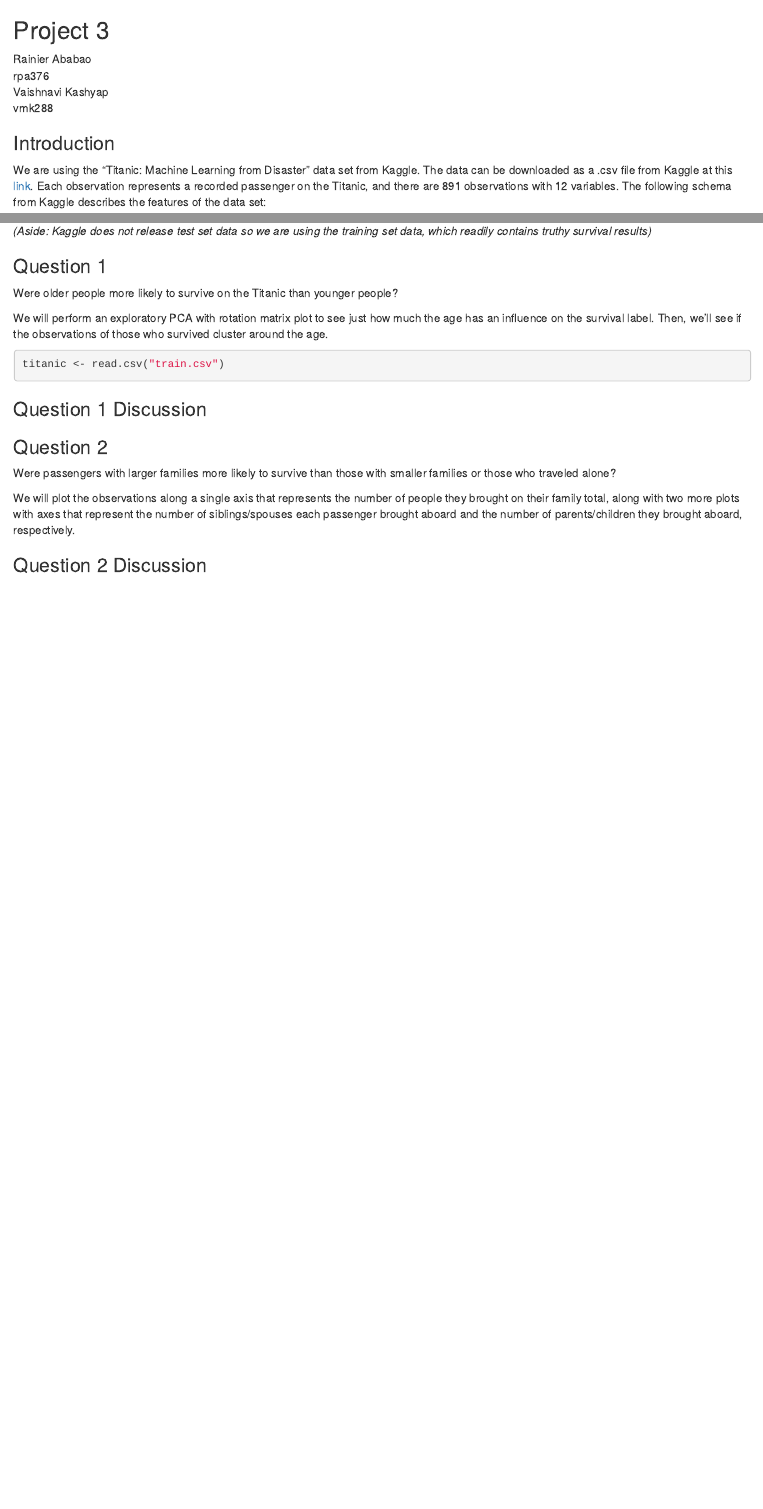
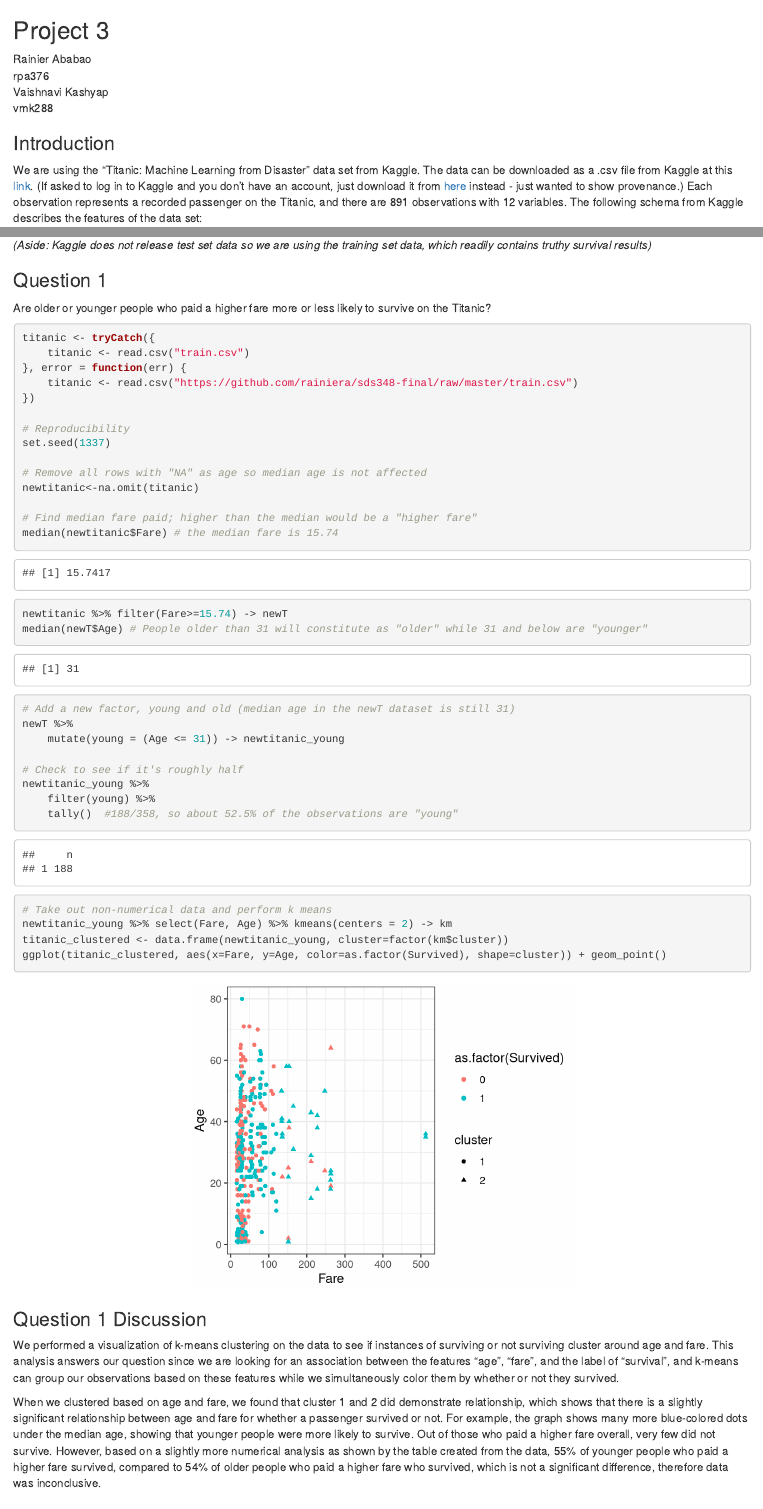
Before and after one commit to andreinadsc/sds348-final, an R Markdown document (titanic.Rmd): the page in a window 1100 px wide, from its top, and a second part further down, joined at a grey line. Rendered offline with R 4.5, knitr and Pandoc, with nearby package versions.

Commit message:
Final commit

````diff
--- a/titanic.Rmd
+++ b/titanic.Rmd
@@ -15,7 +15,7 @@ vmk288
 
 ### Introduction
 
-We are using the "Titanic: Machine Learning from Disaster" data set from Kaggle. The data can be downloaded as a .csv file from Kaggle at this [link](https://www.kaggle.com/c/titanic/download/train.csv). Each observation represents a recorded passenger on the Titanic, and there are 891 observations with 12 variables. The following schema from Kaggle describes the features of the data set:
+We are using the "Titanic: Machine Learning from Disaster" data set from Kaggle. The data can be downloaded as a .csv file from Kaggle at this [link](https://www.kaggle.com/c/titanic/download/train.csv). (If asked to log in to Kaggle and you don't have an account, just download it from [here](https://github.com/rainiera/sds348-final/raw/master/train.csv) instead - just wanted to show provenance.) Each observation represents a recorded passenger on the Titanic, and there are 891 observations with 12 variables. The following schema from Kaggle describes the features of the data set:
 
 ```
 survival        Survival
@@ -38,21 +38,47 @@ _(Aside: Kaggle does not release test set data so we are using the training set
 
 ### Question 1
 
-Were older people more likely to survive on the Titanic than younger people?
-
-We will perform an exploratory PCA with rotation matrix plot to see just how much the age has an influence on the survival label. Then, we'll see if the observations of those who survived cluster around the age.
+Are older or younger people who paid a higher fare more or less likely to survive on the Titanic?
 
 ```{r}
-titanic <- read.csv("train.csv")
+titanic <- tryCatch({
+    titanic <- read.csv("train.csv")
+}, error = function(err) {
+    titanic <- read.csv("https://github.com/rainiera/sds348-final/raw/master/train.csv")
+})
+
+# Reproducibility
+set.seed(1337)
+
+# Remove all rows with "NA" as age so median age is not affected
+newtitanic<-na.omit(titanic)
+
+# Find median fare paid; higher than the median would be a "higher fare"
+median(newtitanic$Fare) # the median fare is 15.74
+
+newtitanic %>% filter(Fare>=15.74) -> newT
+median(newT$Age) # People older than 31 will constitute as "older" while 31 and below are "younger"
+
+# Add a new factor, young and old (median age in the newT dataset is still 31)
+newT %>%
+    mutate(young = (Age <= 31)) -> newtitanic_young
+
+# Check to see if it's roughly half
+newtitanic_young %>%
+    filter(young) %>%
+    tally()  #188/358, so about 52.5% of the observations are "young"
+
+# Take out non-numerical data and perform k means
+newtitanic_young %>% select(Fare, Age) %>% kmeans(centers = 2) -> km
+titanic_clustered <- data.frame(newtitanic_young, cluster=factor(km$cluster))
+ggplot(titanic_clustered, aes(x=Fare, y=Age, color=as.factor(Survived), shape=cluster)) + geom_point()
 ```
 
 ### Question 1 Discussion
 
-```{r}
-```
+We performed a visualization of k-means clustering on the data to see if instances of surviving or not surviving cluster around age and fare. This analysis answers our question since we are looking for an association between the features "age", "fare", and the label of "survival", and k-means can group our observations based on these features while we simultaneously color them by whether or not they survived.
+
+When we clustered based on age and fare, we found that cluster 1 and 2 did demonstrate relationship, which shows that there is a slightly significant relationship between age and fare for whether a passenger survived or not. For example, the graph shows many more blue-colored dots under the median age, showing that younger people were more likely to survive. Out of those who paid a higher fare overall, very few did not survive. However, based on a slightly more numerical analysis as shown by the table created from the data, 55% of younger people who paid a higher fare survived, compared to 54% of older people who paid a higher fare who survived, which is not a significant difference, therefore data was inconclusive.
 
 ### Question 2
 
-Were passengers with larger families more likely to survive than those with smaller families or those who traveled alone?
-
-We will plot the observations along a single axis that represents the number of people they brought on their family total, along with two more plots with axes that represent the number of siblings/spouses each passenger brought aboard and the number of parents/children they brought aboard, respectively.
````
Also changed, not shown: titanic.Rmd (19 more changed lines).
